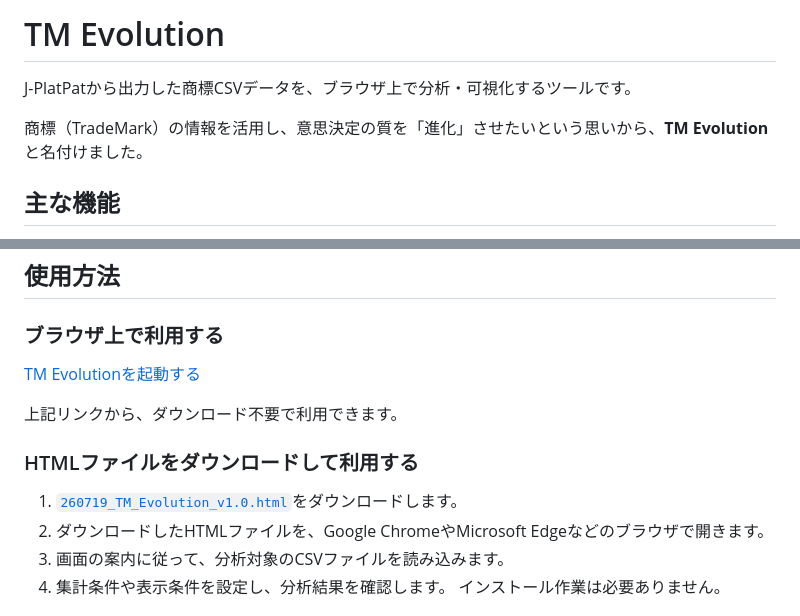
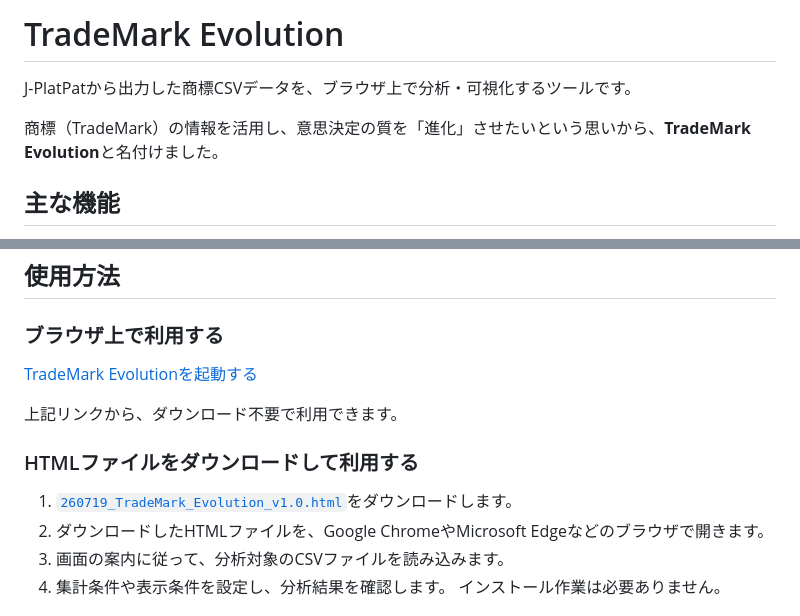
Before and after one commit to Estoppel88/TM-Evolution, a Markdown page: README.md, 2 parts joined by grey strips. Rendered like a GitHub page.

Commit message:
Rename TM Evolution to TradeMark Evolution

```diff
--- a/README.md
+++ b/README.md
@@ -1,8 +1,8 @@
-# TM Evolution
+# TradeMark Evolution
 
 J-PlatPatから出力した商標CSVデータを、ブラウザ上で分析・可視化するツールです。
 
-商標（TradeMark）の情報を活用し、意思決定の質を「進化」させたいという思いから、**TM Evolution**と名付けました。
+商標（TradeMark）の情報を活用し、意思決定の質を「進化」させたいという思いから、**TradeMark Evolution**と名付けました。
 
 ## 主な機能
 
@@ -17,13 +17,13 @@ J-PlatPatから出力した商標CSVデータを、ブラウザ上で分析・
 
 ### ブラウザ上で利用する
 
-[TM Evolutionを起動する](https://estoppel88.github.io/TM-Evolution/)
+[TradeMark Evolutionを起動する](https://estoppel88.github.io/trademark-evolution/)
 
 上記リンクから、ダウンロード不要で利用できます。
 
 ### HTMLファイルをダウンロードして利用する
 
-1. [`260719_TM_Evolution_v1.0.html`](260719_TM_Evolution_v1.0.html)をダウンロードします。
+1. [`260719_TradeMark_Evolution_v1.0.html`](260719_TradeMark_Evolution_v1.0.html)をダウンロードします。
 2. ダウンロードしたHTMLファイルを、Google ChromeやMicrosoft Edgeなどのブラウザで開きます。
 3. 画面の案内に従って、分析対象のCSVファイルを読み込みます。
 4. 集計条件や表示条件を設定し、分析結果を確認します。
```
